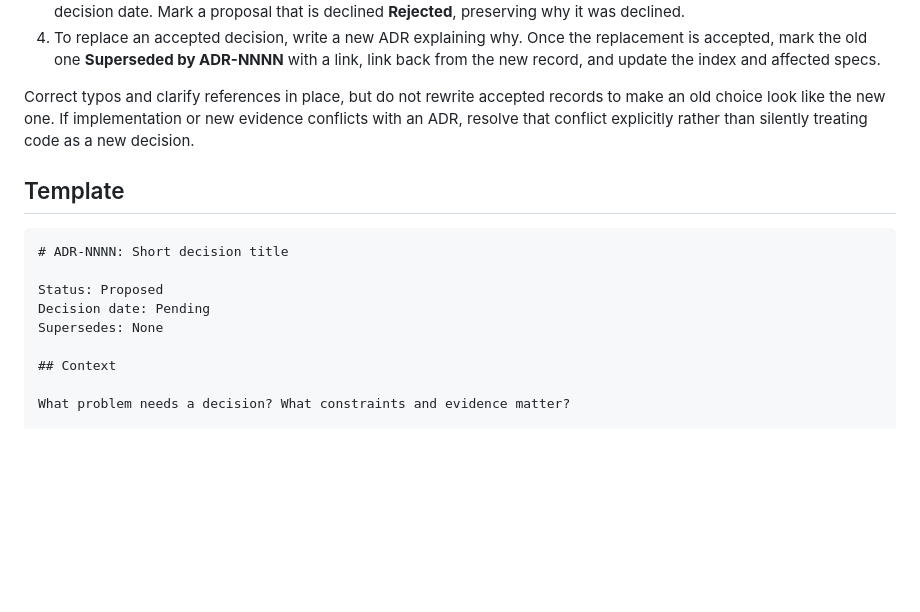
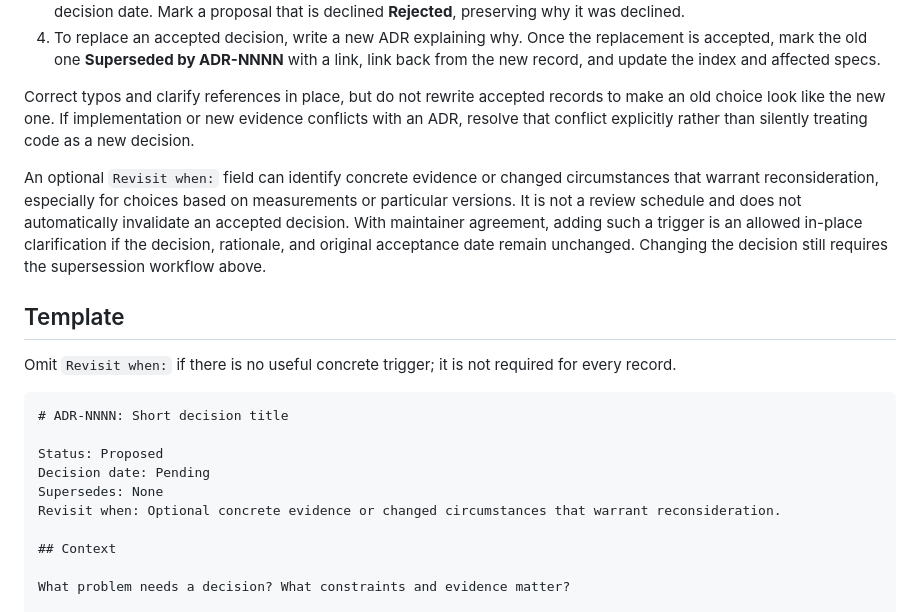
Before and after one commit to AntonHermann/bib-manager, a Markdown page: docs/decisions/README.md, the part around the change. GitHub-like rendering; blank space fills up the shorter version.

Commit message:
Document optional evidence-based ADR revisit triggers

````diff
--- a/docs/decisions/README.md
+++ b/docs/decisions/README.md
@@ -59,7 +59,18 @@ records to make an old choice look like the new one. If implementation or new
 evidence conflicts with an ADR, resolve that conflict explicitly rather than
 silently treating code as a new decision.
 
+An optional `Revisit when:` field can identify concrete evidence or changed
+circumstances that warrant reconsideration, especially for choices based on
+measurements or particular versions. It is not a review schedule and does not
+automatically invalidate an accepted decision. With maintainer agreement, adding
+such a trigger is an allowed in-place clarification if the decision, rationale,
+and original acceptance date remain unchanged. Changing the decision still
+requires the supersession workflow above.
+
 ## Template
+
+Omit `Revisit when:` if there is no useful concrete trigger; it is not required
+for every record.
 
 ```markdown
 # ADR-NNNN: Short decision title
@@ -67,6 +78,7 @@ silently treating code as a new decision.
 Status: Proposed
 Decision date: Pending
 Supersedes: None
+Revisit when: Optional concrete evidence or changed circumstances that warrant reconsideration.
 
 ## Context
 
````
Also changed, not shown: docs/decisions/0003-select-pdf-extraction-backends.md (+7 -0 lines).
